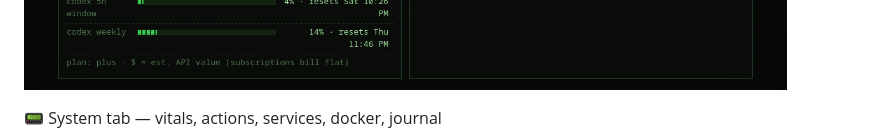
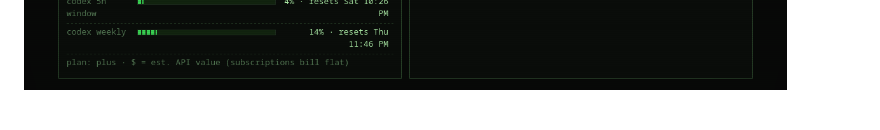
Before and after one commit to projectmushroom/gravedecay, a Markdown page: README.md, the part around the change. Drawn GitHub-style; blank space fills up the shorter version.

````diff
--- a/README.md
+++ b/README.md
@@ -30,10 +30,6 @@ and *gaming* mode, freezing your agent sessions in place until you're done.
 ```
 
 ![the gravedecay dashboard — Work tab](assets/dashboard.png)
-
-<summary>📟 System tab — vitals, actions, services, docker, journal</summary>
-
-
 ![the gravedecay dashboard — System tab](assets/dashboard-system.png)
 
 ## Design principles
````
